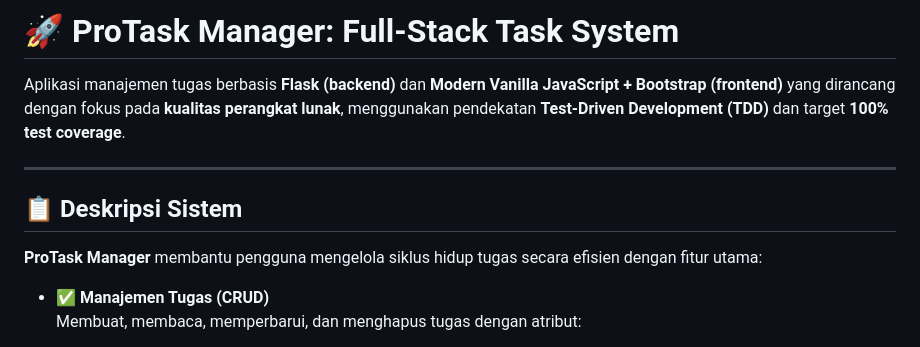
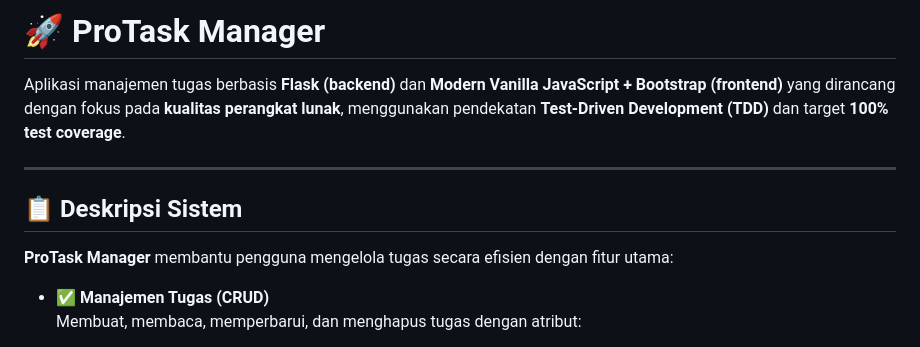
Before and after one commit to Leofernandy/uas-software-testing-leo, a Markdown page: README.md, the part around the change. Drawn GitHub-style.

```diff
--- a/README.md
+++ b/README.md
@@ -1,4 +1,4 @@
-# 🚀 ProTask Manager: Full-Stack Task System
+# 🚀 ProTask Manager
 
 Aplikasi manajemen tugas berbasis **Flask (backend)** dan **Modern Vanilla JavaScript + Bootstrap (frontend)** yang dirancang dengan fokus pada **kualitas perangkat lunak**, menggunakan pendekatan **Test-Driven Development (TDD)** dan target **100% test coverage**.
 
@@ -6,7 +6,7 @@ Aplikasi manajemen tugas berbasis **Flask (backend)** dan **Modern Vanilla JavaS
 
 ## 📋 Deskripsi Sistem
 
-**ProTask Manager** membantu pengguna mengelola siklus hidup tugas secara efisien dengan fitur utama:
+**ProTask Manager** membantu pengguna mengelola tugas secara efisien dengan fitur utama:
 
 - ✅ **Manajemen Tugas (CRUD)**
   Membuat, membaca, memperbarui, dan menghapus tugas dengan atribut:
```
